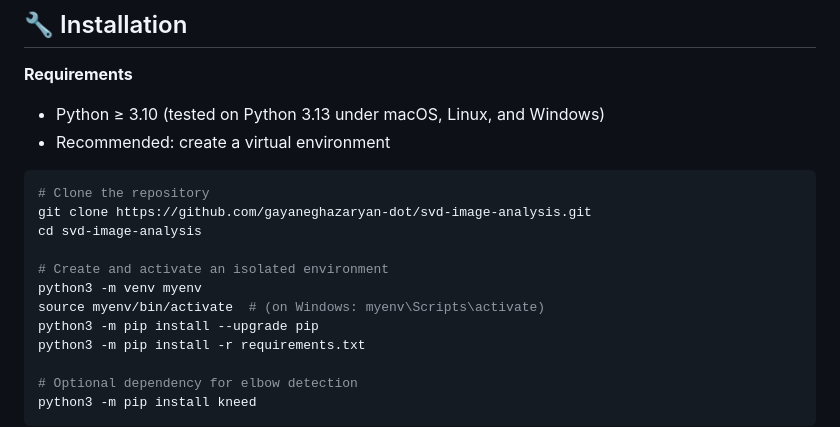
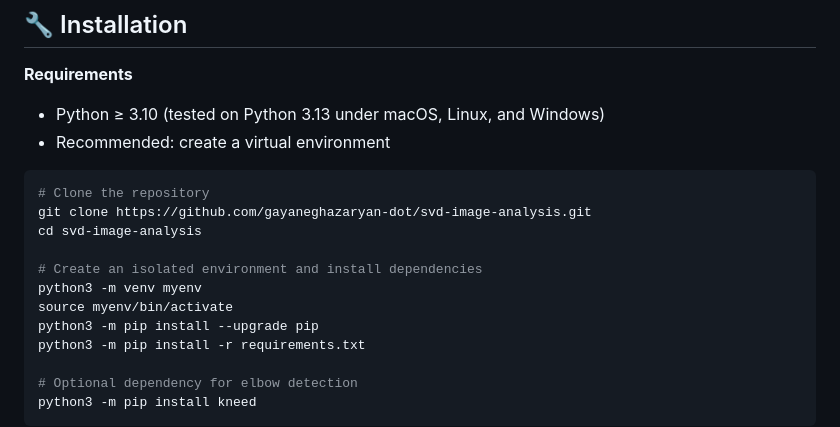
Before and after one commit to gayaneghazaryan-dot/svd-image-analysis, a Markdown page: README.md, the part around the change. GitHub-like rendering.

```diff
--- a/README.md
+++ b/README.md
@@ -27,9 +27,9 @@ Archived at Zenodo (DOI to be assigned upon acceptance)
 git clone https://github.com/gayaneghazaryan-dot/svd-image-analysis.git
 cd svd-image-analysis
 
-# Create and activate an isolated environment
+# Create an isolated environment and install dependencies
 python3 -m venv myenv
-source myenv/bin/activate  # (on Windows: myenv\Scripts\activate)
+source myenv/bin/activate
 python3 -m pip install --upgrade pip
 python3 -m pip install -r requirements.txt
 
```
